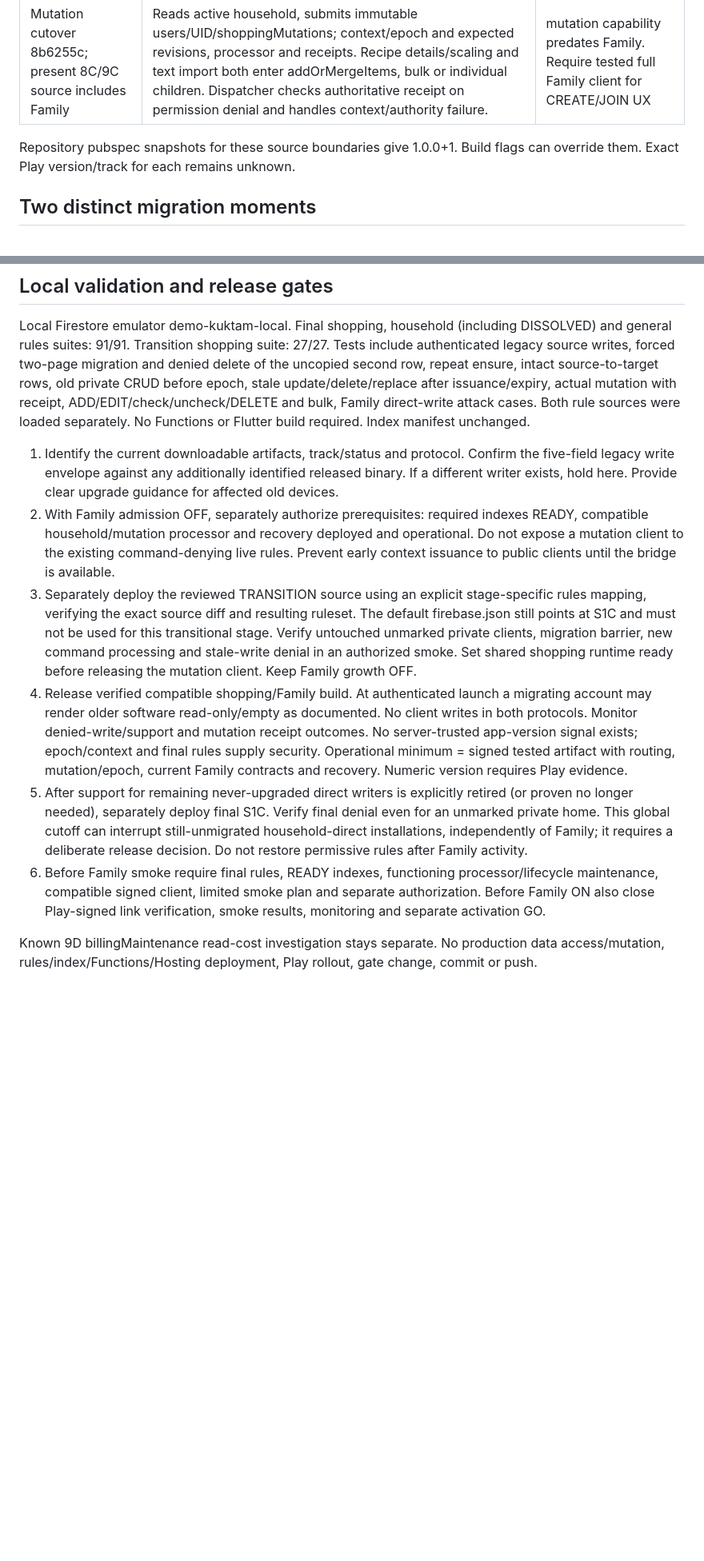
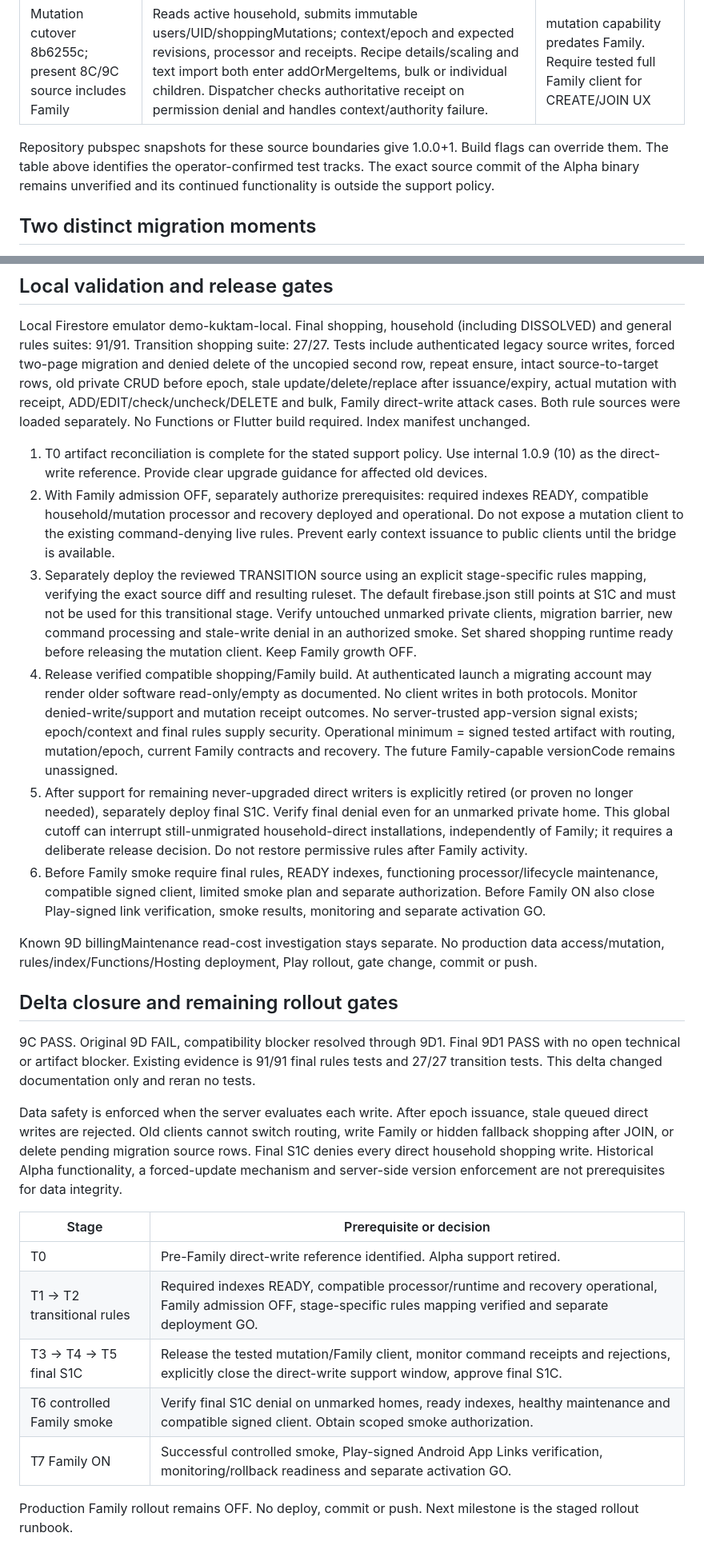
Before and after one commit to Bronxii/kuktam, a Markdown page: FAMILY_9D1_SHOPPING_PROTOCOL_TRANSITION_CHECKPOINT_2026-10-31.md, 2 parts joined by grey strips. Shown at 80% size. GitHub-like rendering; blank space fills up the shorter version.

Commit message:
docs(shopping): close Play artifact transition review

```diff
--- a/FAMILY_9D1_SHOPPING_PROTOCOL_TRANSITION_CHECKPOINT_2026-10-31.md
+++ b/FAMILY_9D1_SHOPPING_PROTOCOL_TRANSITION_CHECKPOINT_2026-10-31.md
@@ -12,7 +20,7 @@ Local build/app/outputs/bundle/release/app-release.aab: manifest package com.bro
 | Household direct, c4225d2 through parent of 8b6255c | ensurePrivateHousehold, active route, reads and writes households/HID/shoppingItems. Can migrate legacy data at usable auth startup. Batch create uses name, quantity, unit, isChecked, createdAt. Local-accept helper can complete on pending snapshot, with delayed onSyncFailure only while callback/session survives. | pre-Family |
 | Mutation cutover 8b6255c; present 8C/9C source includes Family | Reads active household, submits immutable users/UID/shoppingMutations; context/epoch and expected revisions, processor and receipts. Recipe details/scaling and text import both enter addOrMergeItems, bulk or individual children. Dispatcher checks authoritative receipt on permission denial and handles context/authority failure. | mutation capability predates Family. Require tested full Family client for CREATE/JOIN UX |
 
-Repository pubspec snapshots for these source boundaries give 1.0.0+1. Build flags can override them. Exact Play version/track for each remains unknown.
+Repository pubspec snapshots for these source boundaries give 1.0.0+1. Build flags can override them. The table above identifies the operator-confirmed test tracks. The exact source commit of the Alpha binary remains unverified and its continued functionality is outside the support policy.
 
 ## Two distinct migration moments
 
@@ -45,11 +53,27 @@ Fixed legacy DELETE in both sources. Once a user's root contains activeHousehold
 
 Local Firestore emulator demo-kuktam-local. Final shopping, household (including DISSOLVED) and general rules suites: 91/91. Transition shopping suite: 27/27. Tests include authenticated legacy source writes, forced two-page migration and denied delete of the uncopied second row, repeat ensure, intact source-to-target rows, old private CRUD before epoch, stale update/delete/replace after issuance/expiry, actual mutation with receipt, ADD/EDIT/check/uncheck/DELETE and bulk, Family direct-write attack cases. Both rule sources were loaded separately. No Functions or Flutter build required. Index manifest unchanged.
 
-1. Identify the current downloadable artifacts, track/status and protocol. Confirm the five-field legacy write envelope against any additionally identified released binary. If a different writer exists, hold here. Provide clear upgrade guidance for affected old devices.
+1. T0 artifact reconciliation is complete for the stated support policy. Use internal 1.0.9 (10) as the direct-write reference. Provide clear upgrade guidance for affected old devices.
 2. With Family admission OFF, separately authorize prerequisites: required indexes READY, compatible household/mutation processor and recovery deployed and operational. Do not expose a mutation client to the existing command-denying live rules. Prevent early context issuance to public clients until the bridge is available.
 3. Separately deploy the reviewed TRANSITION source using an explicit stage-specific rules mapping, verifying the exact source diff and resulting ruleset. The default firebase.json still points at S1C and must not be used for this transitional stage. Verify untouched unmarked private clients, migration barrier, new command processing and stale-write denial in an authorized smoke. Set shared shopping runtime ready before releasing the mutation client. Keep Family growth OFF.
-4. Release verified compatible shopping/Family build. At authenticated launch a migrating account may render older software read-only/empty as documented. No client writes in both protocols. Monitor denied-write/support and mutation receipt outcomes. No server-trusted app-version signal exists; epoch/context and final rules supply security. Operational minimum = signed tested artifact with routing, mutation/epoch, current Family contracts and recovery. Numeric version requires Play evidence.
+4. Release verified compatible shopping/Family build. At authenticated launch a migrating account may render older software read-only/empty as documented. No client writes in both protocols. Monitor denied-write/support and mutation receipt outcomes. No server-trusted app-version signal exists; epoch/context and final rules supply security. Operational minimum = signed tested artifact with routing, mutation/epoch, current Family contracts and recovery. The future Family-capable versionCode remains unassigned.
 5. After support for remaining never-upgraded direct writers is explicitly retired (or proven no longer needed), separately deploy final S1C. Verify final denial even for an unmarked private home. This global cutoff can interrupt still-unmigrated household-direct installations, independently of Family; it requires a deliberate release decision. Do not restore permissive rules after Family activity.
 6. Before Family smoke require final rules, READY indexes, functioning processor/lifecycle maintenance, compatible signed client, limited smoke plan and separate authorization. Before Family ON also close Play-signed link verification, smoke results, monitoring and separate activation GO.
 
 Known 9D billingMaintenance read-cost investigation stays separate. No production data access/mutation, rules/index/Functions/Hosting deployment, Play rollout, gate change, commit or push.
+
+## Delta closure and remaining rollout gates
+
+9C PASS. Original 9D FAIL, compatibility blocker resolved through 9D1. Final 9D1 PASS with no open technical or artifact blocker. Existing evidence is 91/91 final rules tests and 27/27 transition tests. This delta changed documentation only and reran no tests.
+
+Data safety is enforced when the server evaluates each write. After epoch issuance, stale queued direct writes are rejected. Old clients cannot switch routing, write Family or hidden fallback shopping after JOIN, or delete pending migration source rows. Final S1C denies every direct household shopping write. Historical Alpha functionality, a forced-update mechanism and server-side version enforcement are not prerequisites for data integrity.
+
+| Stage | Prerequisite or decision |
+|---|---|
+| T0 | Pre-Family direct-write reference identified. Alpha support retired. |
+| T1 → T2 transitional rules | Required indexes READY, compatible processor/runtime and recovery operational, Family admission OFF, stage-specific rules mapping verified and separate deployment GO. |
+| T3 → T4 → T5 final S1C | Release the tested mutation/Family client, monitor command receipts and rejections, explicitly close the direct-write support window, approve final S1C. |
+| T6 controlled Family smoke | Verify final S1C denial on unmarked homes, ready indexes, healthy maintenance and compatible signed client. Obtain scoped smoke authorization. |
+| T7 Family ON | Successful controlled smoke, Play-signed Android App Links verification, monitoring/rollback readiness and separate activation GO. |
+
+Production Family rollout remains OFF. No deploy, commit or push. Next milestone is the staged rollout runbook.
```
Also changed, not shown: other parts of FAMILY_9D1_SHOPPING_PROTOCOL_TRANSITION_CHECKPOINT_2026-10-31.md (+10 -2 lines).
